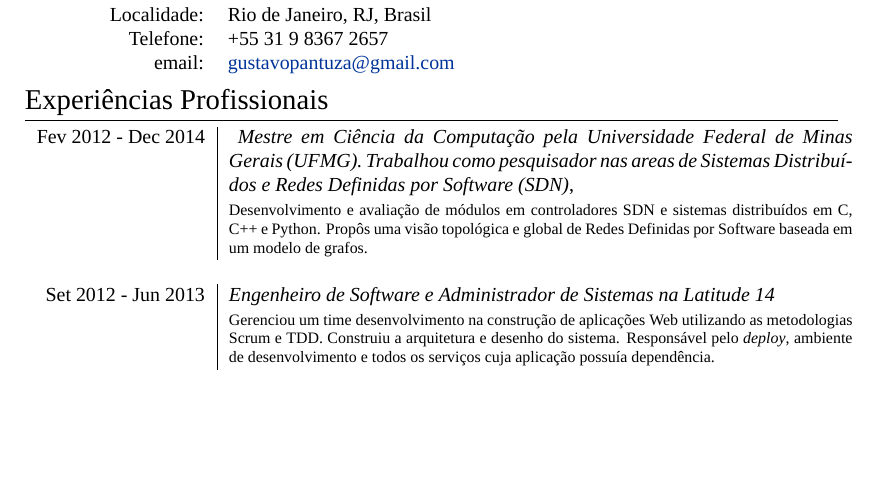
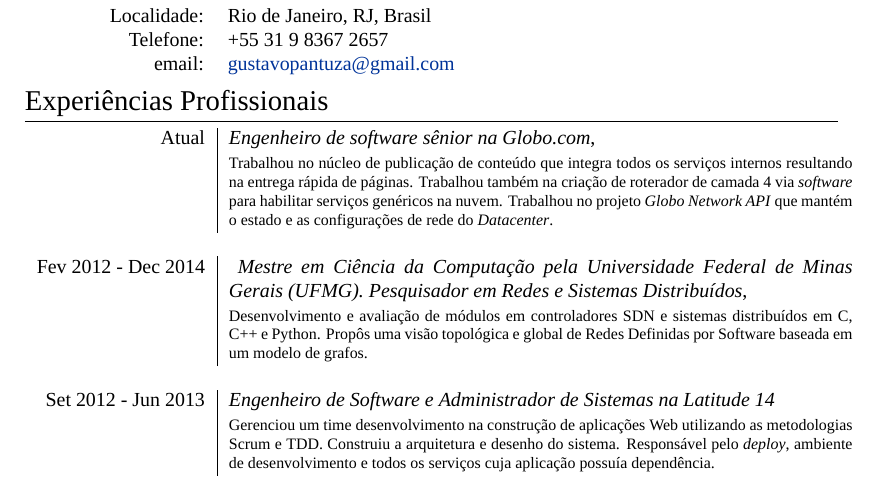
Before and after one commit to pantuza/vitex, a LaTeX CV (cv_pt.tex): part of page 1 of 2, cut so that both start at the same text, the shorter picture padded with empty space. Compiled offline with XeLaTeX; a missing font is replaced by an installed copy or a similar font.

Commit message:
Added Globo.com experience and position

```diff
--- a/cv_pt.tex
+++ b/cv_pt.tex
@@ -89,9 +89,18 @@
 
 \begin{tabular}{r|p{11cm}}
 
+\textsc{Atual} & \emph{Engenheiro de software sênior na Globo.com}, \\
+& \footnotesize{Trabalhou no núcleo de publicação de conteúdo que integra
+todos os serviços internos resultando na entrega rápida de páginas.
+Trabalhou também na criação de roterador de camada 4 via \emph{software} para
+habilitar serviços genéricos na nuvem. Trabalhou no projeto
+\emph{Globo Network API} que mantém o estado e as configurações de rede do
+\emph{Datacenter}.} \\
+\multicolumn{2}{c}{} \\
+
 \textsc{Fev 2012 - Dec 2014} & \emph{ Mestre em Ciência da Computação pela
-Universidade Federal de Minas Gerais (UFMG). Trabalhou como pesquisador nas
-areas de Sistemas Distribuídos e Redes Definidas por Software (SDN)}, \\
+    Universidade Federal de Minas Gerais (UFMG). Pesquisador em
+Redes e Sistemas Distribuídos}, \\
 & \footnotesize{Desenvolvimento e avaliação de módulos em controladores SDN
 e sistemas distribuídos em C, C++ e Python. Propôs uma visão topológica e
 global de Redes Definidas por Software baseada em um modelo de grafos.} \\
```
Also changed, not shown: cv_en.tex (+8 -1 lines).
